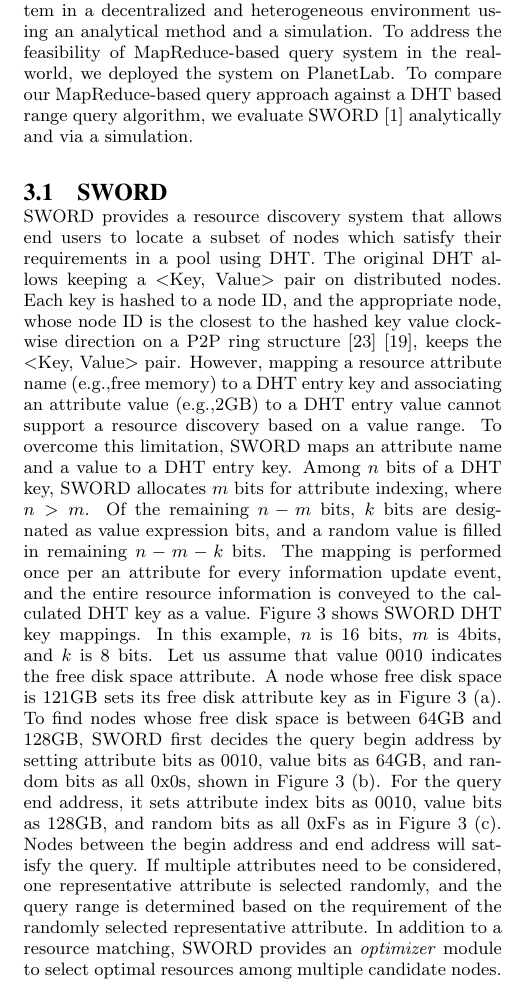
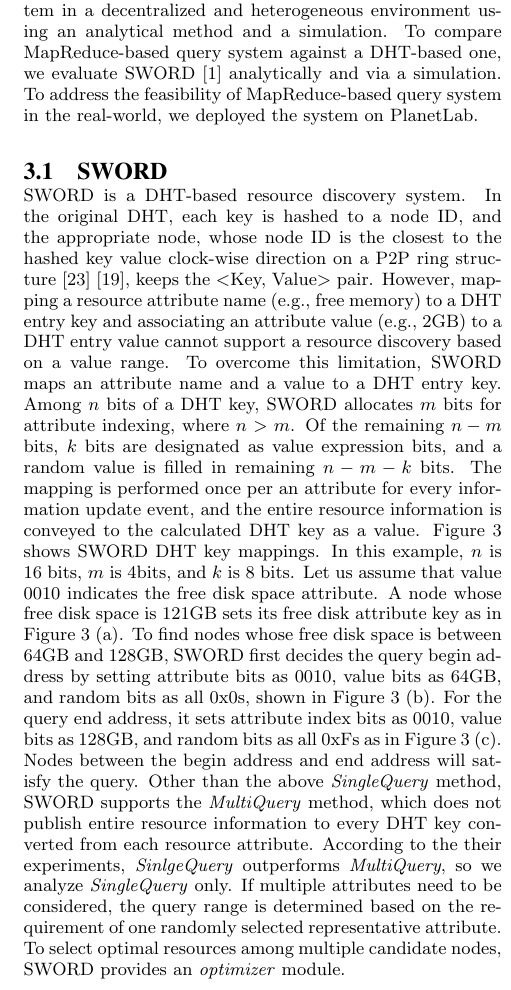
Before and after one commit to kyungyonglee/MapReduceBasedQuerySystem, a LaTeX paper (hpdc_mr_ws.tex): part of one column of page 5 of 9, cut so that both start at the same text. Compiled offline with pdfLaTeX.

Commit message:
submitted version

```diff
--- a/hpdc_mr_ws.tex
+++ b/hpdc_mr_ws.tex
@@ -291,13 +296,12 @@ Oppositely, MapReduce-based query system consumes small amounts of network bandw
 The hierarchical information aggregation method, which applies to the Reduce result accumulation, provides scalability in a distributed information management system~\cite{astrobe}~\cite{treedatamanage}.
 \section{Evaluation}
 In this section, we evaluate MapReduce-based query system in a decentralized and heterogeneous environment using an analytical method and a simulation.
+To compare MapReduce-based query system against a DHT-based one, we evaluate SWORD~\cite{sword} analytically and via a simulation.
 To address the feasibility of MapReduce-based query system in the real-world, we deployed the system on PlanetLab.
-To compare our MapReduce-based query approach against a DHT based range query algorithm, we evaluate SWORD~\cite{sword} analytically and via a simulation.
 \subsection{SWORD}
-SWORD provides a resource discovery system that allows end users to locate a subset of nodes which satisfy their requirements in a pool using DHT.
-The original DHT allows keeping a <Key, Value> pair on distributed nodes.
-Each key is hashed to a node ID, and the appropriate node, whose node ID is the closest to the hashed key value clock-wise direction on a P2P ring structure~\cite{chord}~\cite{pastry}, keeps the <Key, Value> pair.
-However, mapping a resource attribute name (e.g.,free memory) to a DHT entry key and associating an attribute value (e.g.,2GB) to a DHT entry value cannot support a resource discovery based on a value range.
+SWORD is a DHT-based resource discovery system.
+In the original DHT, each key is hashed to a node ID, and the appropriate node, whose node ID is the closest to the hashed key value clock-wise direction on a P2P ring structure~\cite{chord}~\cite{pastry}, keeps the <Key, Value> pair.
+However, mapping a resource attribute name (e.g., free memory) to a DHT entry key and associating an attribute value (e.g., 2GB) to a DHT entry value cannot support a resource discovery based on a value range.
 To overcome this limitation, SWORD maps an attribute name and a value to a DHT entry key. Among $n$ bits of a DHT key, SWORD allocates $m$ bits for attribute indexing, where $n>m$.
 Of the remaining $n-m$ bits, $k$ bits are designated as value expression bits, and a random value is filled in remaining $n-m-k$ bits.
 The mapping is performed once per an attribute for every information update event, and the entire resource information is conveyed to the calculated DHT key as a value.
@@ -311,8 +315,10 @@ A node whose free disk space is 121GB sets its free disk attribute key as in Fig
 To find nodes whose free disk space is between 64GB and 128GB, SWORD first decides the query begin address by setting attribute bits as $0010$, value bits as 64GB, and random bits as all 0x0s, shown in Figure~\ref{fig:sword} (b).
 For the query end address, it sets attribute index bits as $0010$, value bits as 128GB, and random bits as all 0xFs as in Figure~\ref{fig:sword} (c).
 Nodes between the begin address and end address will satisfy the query.
-If multiple attributes need to be considered, one representative attribute is selected randomly, and the query range is determined based on the requirement of the randomly selected representative attribute.
-In addition to a resource matching, SWORD provides an \textit{optimizer} module to select optimal resources among multiple candidate nodes.
+Other than the above \textit{SingleQuery} method, SWORD supports the \textit{MultiQuery} method, which does not publish entire resource information to every DHT key converted from each resource attribute.
+According to the their experiments, \textit{SinlgeQuery} outperforms \textit{MultiQuery}, so we analyze \textit{SingleQuery} only.
+If multiple attributes need to be considered, the query range is determined based on the requirement of one randomly selected representative attribute.
+To select optimal resources among multiple candidate nodes, SWORD provides an \textit{optimizer} module.
 \subsection{Performance Analysis}
 In this section, we compare the performance of MapReduce-based query system and SWORD analytically.
 Our analysis focuses on: (1)$N_Q$, Number of Visited Nodes to Complete a Query, (2)$L_Q$, Query Latency, (3)$B_Q$, Query Bandwidth, and (4)$B_U$, Resource Information Update Bandwidth.
```
Also changed, not shown: hpdc_mr_ws.pdf, hpdc_mr_ws.tex (5 more changed lines).
